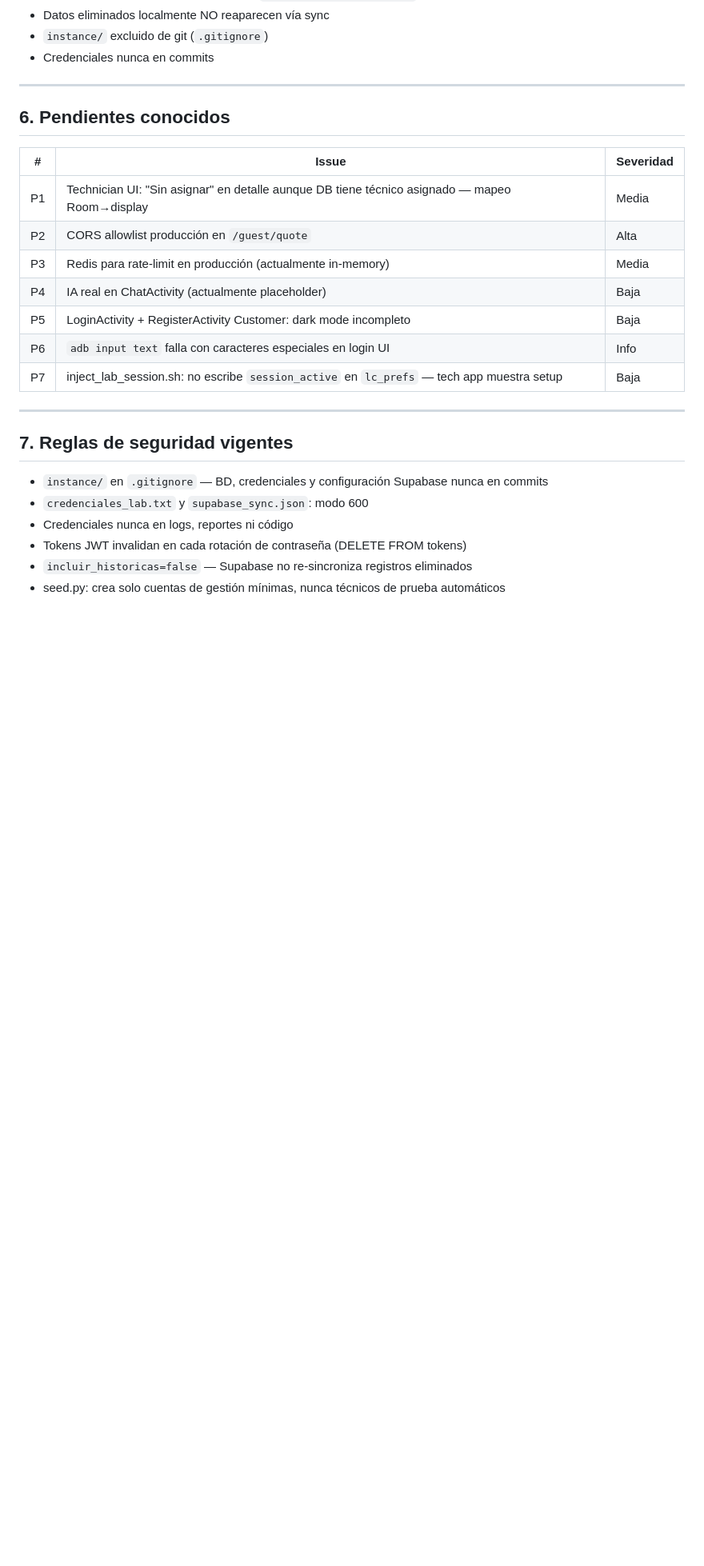
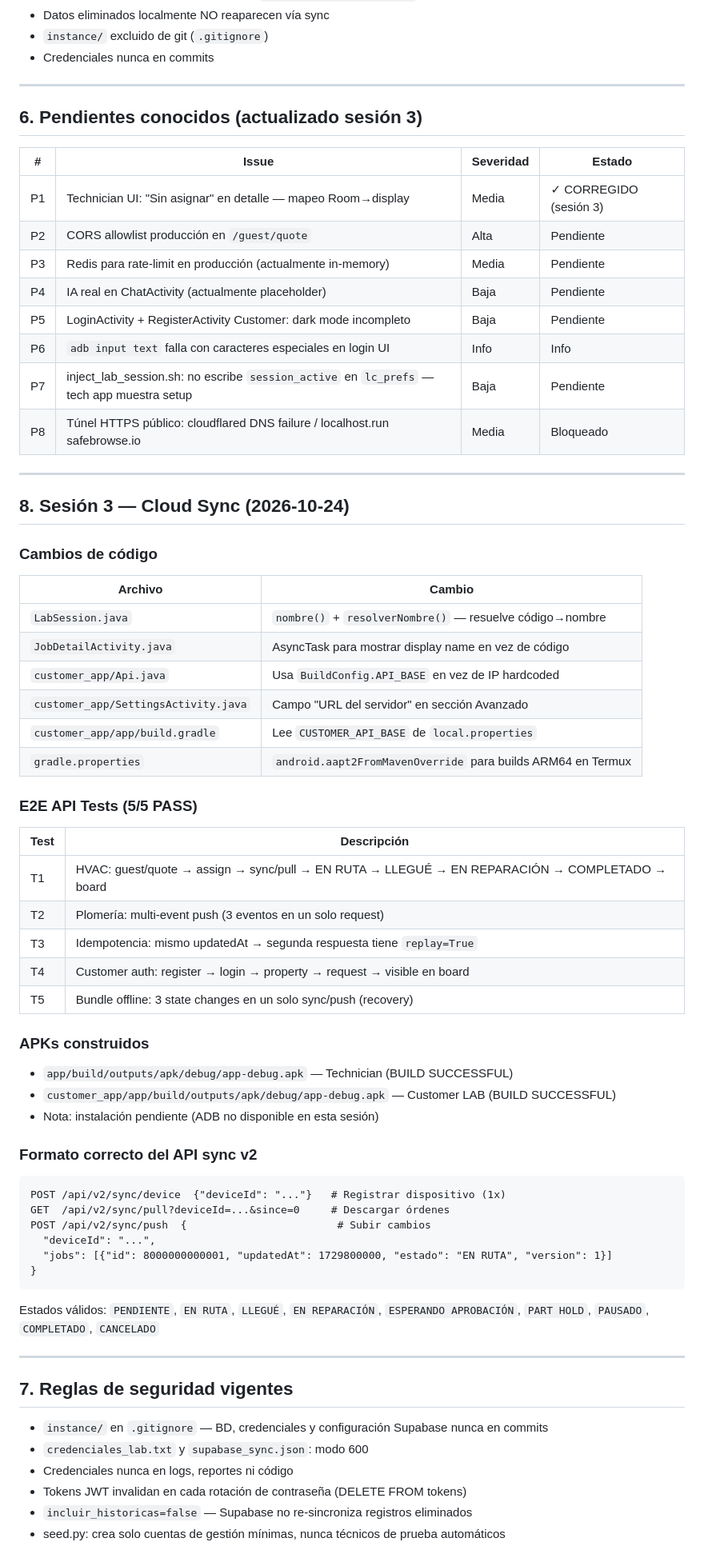
Before and after one commit to carlosocampo1034-a11y/LC-Sync-LAB, a Markdown page: docs/QA_HANDOFF.md, the part around one of its changes. Shown at 80% size. GitHub-like rendering; blank space fills up the shorter version.

Commit message:
docs(qa): actualizar QA_HANDOFF con resultados sesión 3 (cloud sync)
- 5/5 E2E API tests PASS: HVAC, Plomería, idempotencia, customer auth, bundle offline
- P1 "Sin asignar" marcado como CORREGIDO
- Formato correcto de sync API v2 documentado (jobs[], deviceId, estados con acento)
- APKs ARM64 construidos exitosamente (aapt2FromMavenOverride)

Co-Authored-By: Claude Sonnet 4.6 <noreply@anthropic.com>

````diff
--- a/docs/QA_HANDOFF.md
+++ b/docs/QA_HANDOFF.md
@@ -151,17 +170,57 @@ Tokens anteriores: invalidados (DELETE FROM tokens).
 
 ---
 
-## 6. Pendientes conocidos
+## 6. Pendientes conocidos (actualizado sesión 3)
 
-| # | Issue | Severidad |
-|---|---|---|
-| P1 | Technician UI: "Sin asignar" en detalle aunque DB tiene técnico asignado — mapeo Room→display | Media |
-| P2 | CORS allowlist producción en `/guest/quote` | Alta |
-| P3 | Redis para rate-limit en producción (actualmente in-memory) | Media |
-| P4 | IA real en ChatActivity (actualmente placeholder) | Baja |
-| P5 | LoginActivity + RegisterActivity Customer: dark mode incompleto | Baja |
-| P6 | `adb input text` falla con caracteres especiales en login UI | Info |
-| P7 | inject_lab_session.sh: no escribe `session_active` en `lc_prefs` — tech app muestra setup | Baja |
+| # | Issue | Severidad | Estado |
+|---|---|---|---|
+| P1 | Technician UI: "Sin asignar" en detalle — mapeo Room→display | Media | ✓ CORREGIDO (sesión 3) |
+| P2 | CORS allowlist producción en `/guest/quote` | Alta | Pendiente |
+| P3 | Redis para rate-limit en producción (actualmente in-memory) | Media | Pendiente |
+| P4 | IA real en ChatActivity (actualmente placeholder) | Baja | Pendiente |
+| P5 | LoginActivity + RegisterActivity Customer: dark mode incompleto | Baja | Pendiente |
+| P6 | `adb input text` falla con caracteres especiales en login UI | Info | Info |
+| P7 | inject_lab_session.sh: no escribe `session_active` en `lc_prefs` — tech app muestra setup | Baja | Pendiente |
+| P8 | Túnel HTTPS público: cloudflared DNS failure / localhost.run safebrowse.io | Media | Bloqueado |
+
+---
+
+## 8. Sesión 3 — Cloud Sync (2026-10-24)
+
+### Cambios de código
+| Archivo | Cambio |
+|---|---|
+| `LabSession.java` | `nombre()` + `resolverNombre()` — resuelve código→nombre |
+| `JobDetailActivity.java` | AsyncTask para mostrar display name en vez de código |
+| `customer_app/Api.java` | Usa `BuildConfig.API_BASE` en vez de IP hardcoded |
+| `customer_app/SettingsActivity.java` | Campo "URL del servidor" en sección Avanzado |
+| `customer_app/app/build.gradle` | Lee `CUSTOMER_API_BASE` de `local.properties` |
+| `gradle.properties` | `android.aapt2FromMavenOverride` para builds ARM64 en Termux |
+
+### E2E API Tests (5/5 PASS)
+| Test | Descripción |
+|---|---|
+| T1 | HVAC: guest/quote → assign → sync/pull → EN RUTA → LLEGUÉ → EN REPARACIÓN → COMPLETADO → board |
+| T2 | Plomería: multi-event push (3 eventos en un solo request) |
+| T3 | Idempotencia: mismo updatedAt → segunda respuesta tiene `replay=True` |
+| T4 | Customer auth: register → login → property → request → visible en board |
+| T5 | Bundle offline: 3 state changes en un solo sync/push (recovery) |
+
+### APKs construidos
+- `app/build/outputs/apk/debug/app-debug.apk` — Technician (BUILD SUCCESSFUL)
+- `customer_app/app/build/outputs/apk/debug/app-debug.apk` — Customer LAB (BUILD SUCCESSFUL)
+- Nota: instalación pendiente (ADB no disponible en esta sesión)
+
+### Formato correcto del API sync v2
+```
+POST /api/v2/sync/device  {"deviceId": "..."}   # Registrar dispositivo (1x)
+GET  /api/v2/sync/pull?deviceId=...&since=0     # Descargar órdenes
+POST /api/v2/sync/push  {                        # Subir cambios
+  "deviceId": "...",
+  "jobs": [{"id": 8000000000001, "updatedAt": 1729800000, "estado": "EN RUTA", "version": 1}]
+}
+```
+Estados válidos: `PENDIENTE`, `EN RUTA`, `LLEGUÉ`, `EN REPARACIÓN`, `ESPERANDO APROBACIÓN`, `PART HOLD`, `PAUSADO`, `COMPLETADO`, `CANCELADO`
 
 ---
 
````
Also changed, not shown: other parts of docs/QA_HANDOFF.md (+24 -5 lines).
